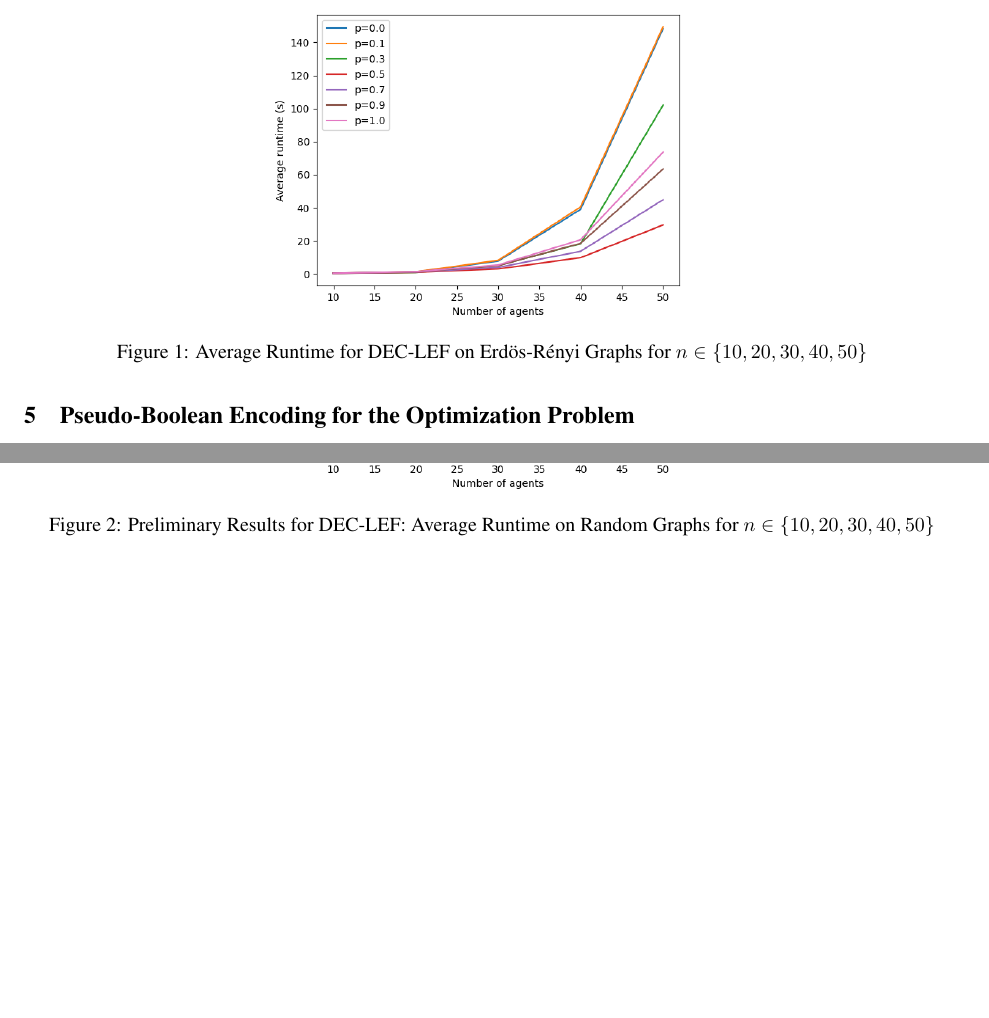
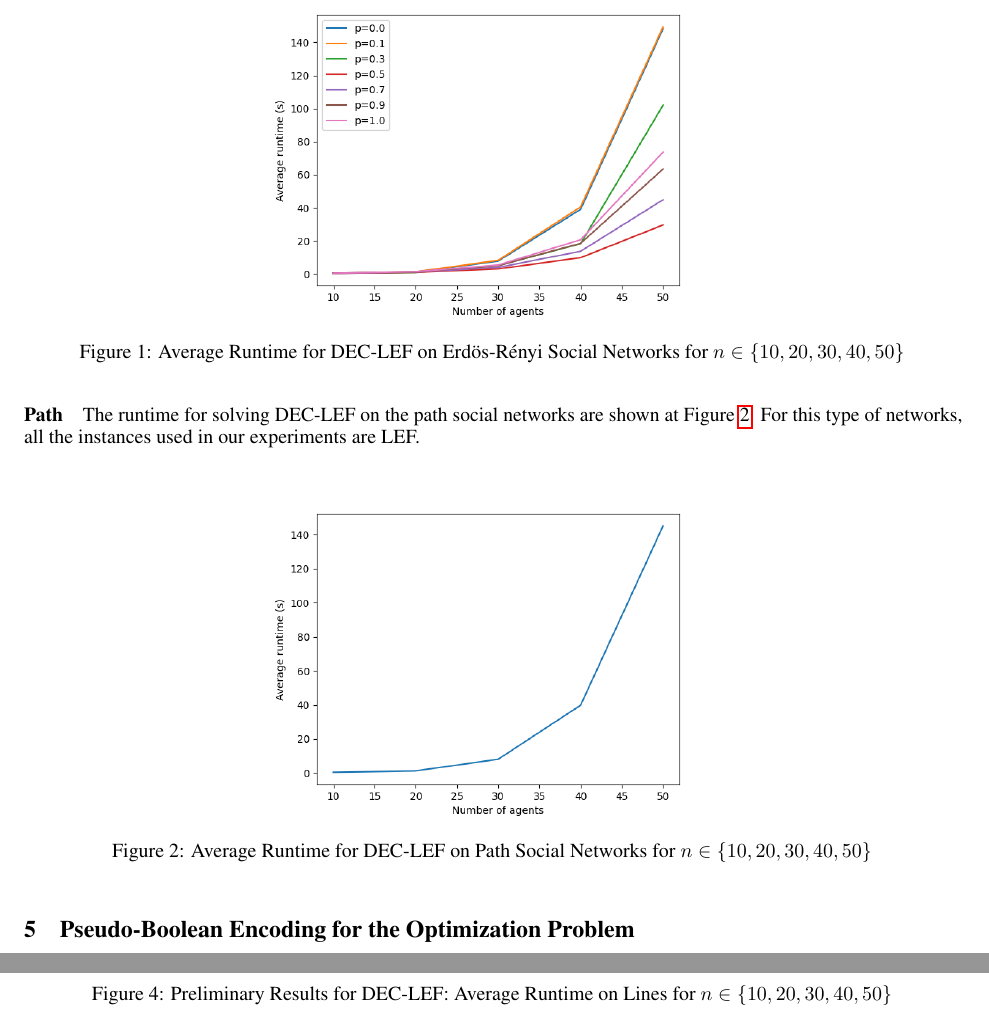
Before and after one commit to jgmailly/PB_LEF, a LaTeX paper (pb_LEF.tex): two parts of pages 3 and 4 of 5 before the commit and two parts of pages 3 and 5 of 6 after it, joined at a grey line, cut so that both start at the same text, the shorter picture padded with empty space. Compiled offline with pdfLaTeX.

Commit message:
Results for path instances

```diff
--- a/pb_LEF.tex
+++ b/pb_LEF.tex
@@ -118,7 +118,7 @@ We have used NetworkX\footnote{See \url{https://networkx.org}.} for generating s
 \begin{figure}[htb]
 \centering
 \includegraphics[width=0.5\linewidth]{results-runtime-ER.png}
-\caption{Average Runtime for DEC-LEF on Erd\"os-R\'enyi Graphs for $n \in \{10,20,30,40,50\}$\label{fig:runtime-erdos-renyi}}
+\caption{Average Runtime for DEC-LEF on Erd\"os-R\'enyi Social Networks for $n \in \{10,20,30,40,50\}$\label{fig:runtime-erdos-renyi}}
 \end{figure}
 
 \begin{table}[htb]
@@ -135,6 +135,13 @@ We have used NetworkX\footnote{See \url{https://networkx.org}.} for generating s
 \end{tabular}
 \caption{Number of non-LEF instance on Erd\"os-R\'enyi Graphs for $n \in \{10,20,30,40,50\}$\label{tab:non-lef-erdos-renyi}}
 \end{table}
+
+\paragraph{Path} The runtime for solving DEC-LEF on the path social networks are shown at Figure~\ref{fig:runtime-path}. For this type of networks, all the instances used in our experiments are LEF.
+\begin{figure}[htb]
+\centering
+\includegraphics[width=0.5\linewidth]{results-runtime-path.png}
+\caption{Average Runtime for DEC-LEF on Path Social Networks for $n \in \{10,20,30,40,50\}$\label{fig:runtime-path}}
+\end{figure}
 
 \section{Pseudo-Boolean Encoding for the Optimization Problem}
 \begin{itemize}
```
Also changed, not shown: results-runtime-path.png (added).
